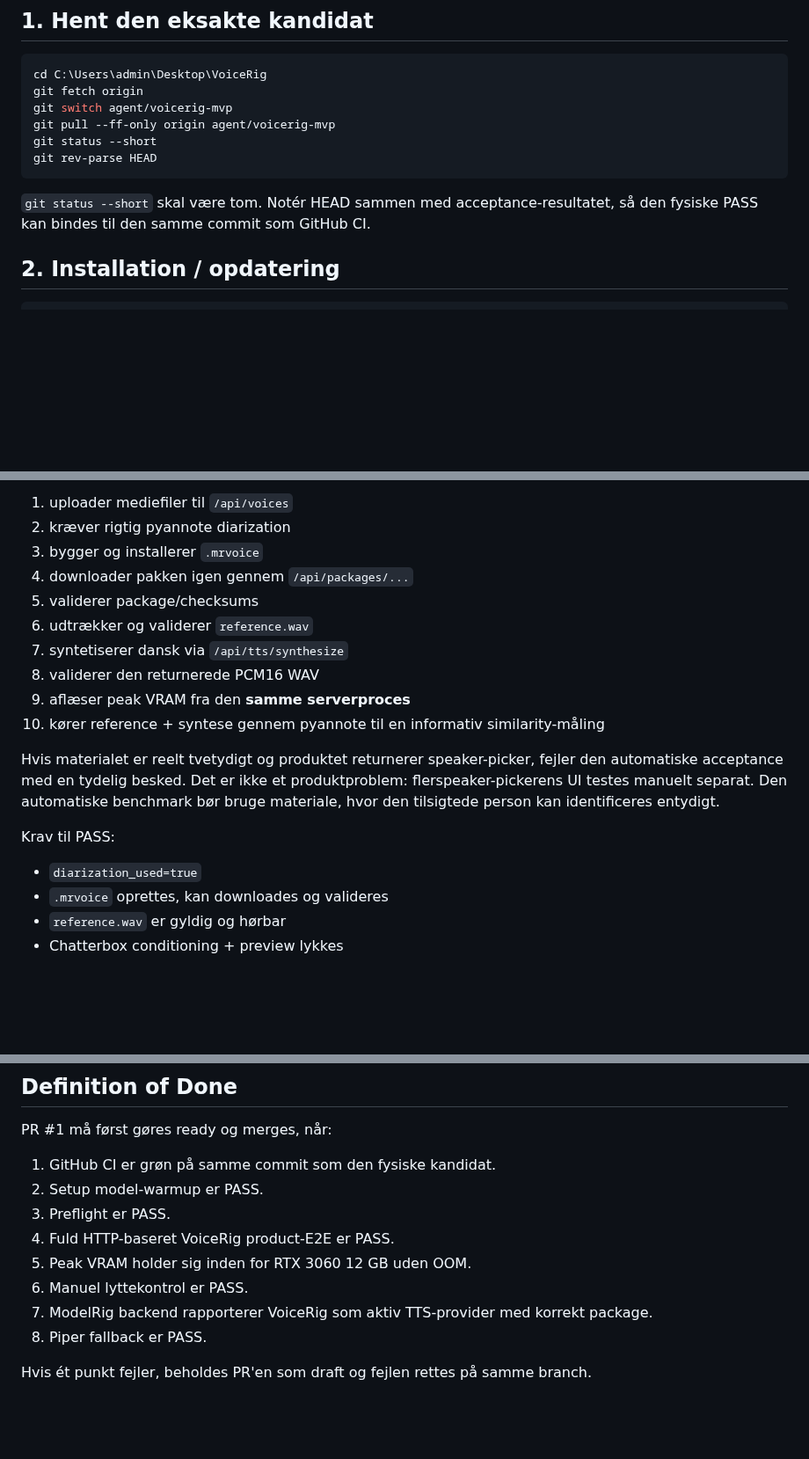
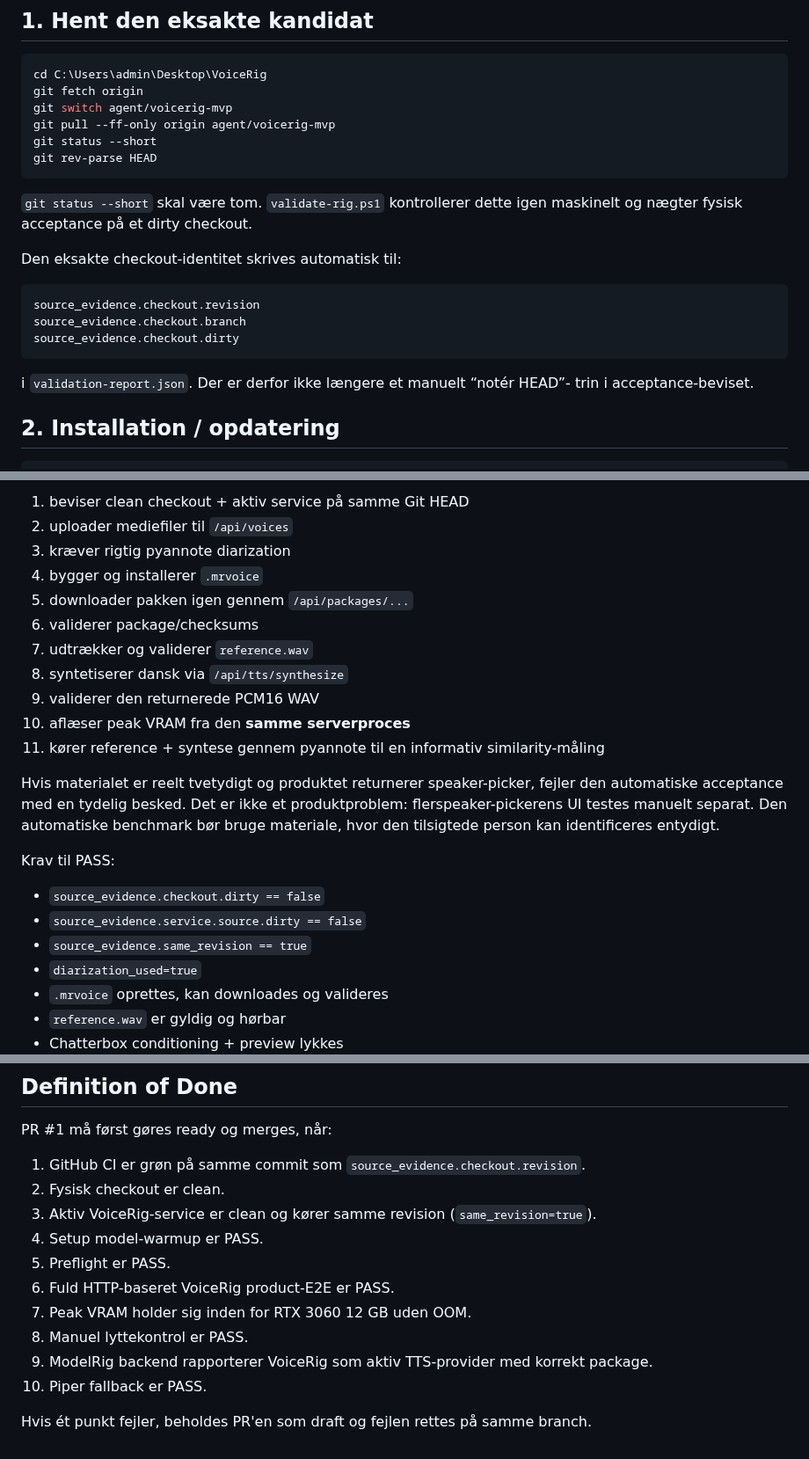
Before and after one commit to Ternedal/VoiceRig, a Markdown page: docs/RIG_ACCEPTANCE.md, 3 parts joined by grey strips. Shown at 88% size. GitHub-like rendering; blank space fills up the shorter version.

````diff
--- a/docs/RIG_ACCEPTANCE.md
+++ b/docs/RIG_ACCEPTANCE.md
@@ -34,8 +34,19 @@ git status --short
 git rev-parse HEAD
 ```
 
-`git status --short` skal være tom. Notér HEAD sammen med acceptance-resultatet,
-så den fysiske PASS kan bindes til den samme commit som GitHub CI.
+`git status --short` skal være tom. `validate-rig.ps1` kontrollerer dette igen
+maskinelt og nægter fysisk acceptance på et dirty checkout.
+
+Den eksakte checkout-identitet skrives automatisk til:
+
+```text
+source_evidence.checkout.revision
+source_evidence.checkout.branch
+source_evidence.checkout.dirty
+```
+
+i `validation-report.json`. Der er derfor ikke længere et manuelt “notér HEAD”-
+trin i acceptance-beviset.
 
 ## 2. Installation / opdatering
 
@@ -119,14 +156,15 @@ Kørslen gør nu følgende over HTTP mod den rigtige VoiceRig-service:
 
-1. uploader mediefiler til `/api/voices`
-2. kræver rigtig pyannote diarization
-3. bygger og installerer `.mrvoice`
-4. downloader pakken igen gennem `/api/packages/...`
-5. validerer package/checksums
-6. udtrækker og validerer `reference.wav`
-7. syntetiserer dansk via `/api/tts/synthesize`
-8. validerer den returnerede PCM16 WAV
-9. aflæser peak VRAM fra den **samme serverproces**
-10. kører reference + syntese gennem pyannote til en informativ similarity-måling
+1. beviser clean checkout + aktiv service på samme Git HEAD
+2. uploader mediefiler til `/api/voices`
+3. kræver rigtig pyannote diarization
+4. bygger og installerer `.mrvoice`
+5. downloader pakken igen gennem `/api/packages/...`
+6. validerer package/checksums
+7. udtrækker og validerer `reference.wav`
+8. syntetiserer dansk via `/api/tts/synthesize`
+9. validerer den returnerede PCM16 WAV
+10. aflæser peak VRAM fra den **samme serverproces**
+11. kører reference + syntese gennem pyannote til en informativ similarity-måling
 
 Hvis materialet er reelt tvetydigt og produktet returnerer speaker-picker, fejler
 den automatiske acceptance med en tydelig besked. Det er ikke et produktproblem:
@@ -135,6 +173,9 @@ bruge materiale, hvor den tilsigtede person kan identificeres entydigt.
 
 Krav til PASS:
 
+- `source_evidence.checkout.dirty == false`
+- `source_evidence.service.source.dirty == false`
+- `source_evidence.same_revision == true`
 - `diarization_used=true`
 - `.mrvoice` oprettes, kan downloades og valideres
 - `reference.wav` er gyldig og hørbar
@@ -247,13 +294,15 @@ Følgende værdier kopieres fra `validation-report.json` til PR #1:
 
 PR #1 må først gøres ready og merges, når:
 
-1. GitHub CI er grøn på samme commit som den fysiske kandidat.
-2. Setup model-warmup er PASS.
-3. Preflight er PASS.
-4. Fuld HTTP-baseret VoiceRig product-E2E er PASS.
-5. Peak VRAM holder sig inden for RTX 3060 12 GB uden OOM.
-6. Manuel lyttekontrol er PASS.
-7. ModelRig backend rapporterer VoiceRig som aktiv TTS-provider med korrekt package.
-8. Piper fallback er PASS.
+1. GitHub CI er grøn på samme commit som `source_evidence.checkout.revision`.
+2. Fysisk checkout er clean.
+3. Aktiv VoiceRig-service er clean og kører samme revision (`same_revision=true`).
+4. Setup model-warmup er PASS.
+5. Preflight er PASS.
+6. Fuld HTTP-baseret VoiceRig product-E2E er PASS.
+7. Peak VRAM holder sig inden for RTX 3060 12 GB uden OOM.
+8. Manuel lyttekontrol er PASS.
+9. ModelRig backend rapporterer VoiceRig som aktiv TTS-provider med korrekt package.
+10. Piper fallback er PASS.
 
 Hvis ét punkt fejler, beholdes PR'en som draft og fejlen rettes på samme branch.
````
Also changed, not shown: other parts of docs/RIG_ACCEPTANCE.md (+36 -4 lines).
